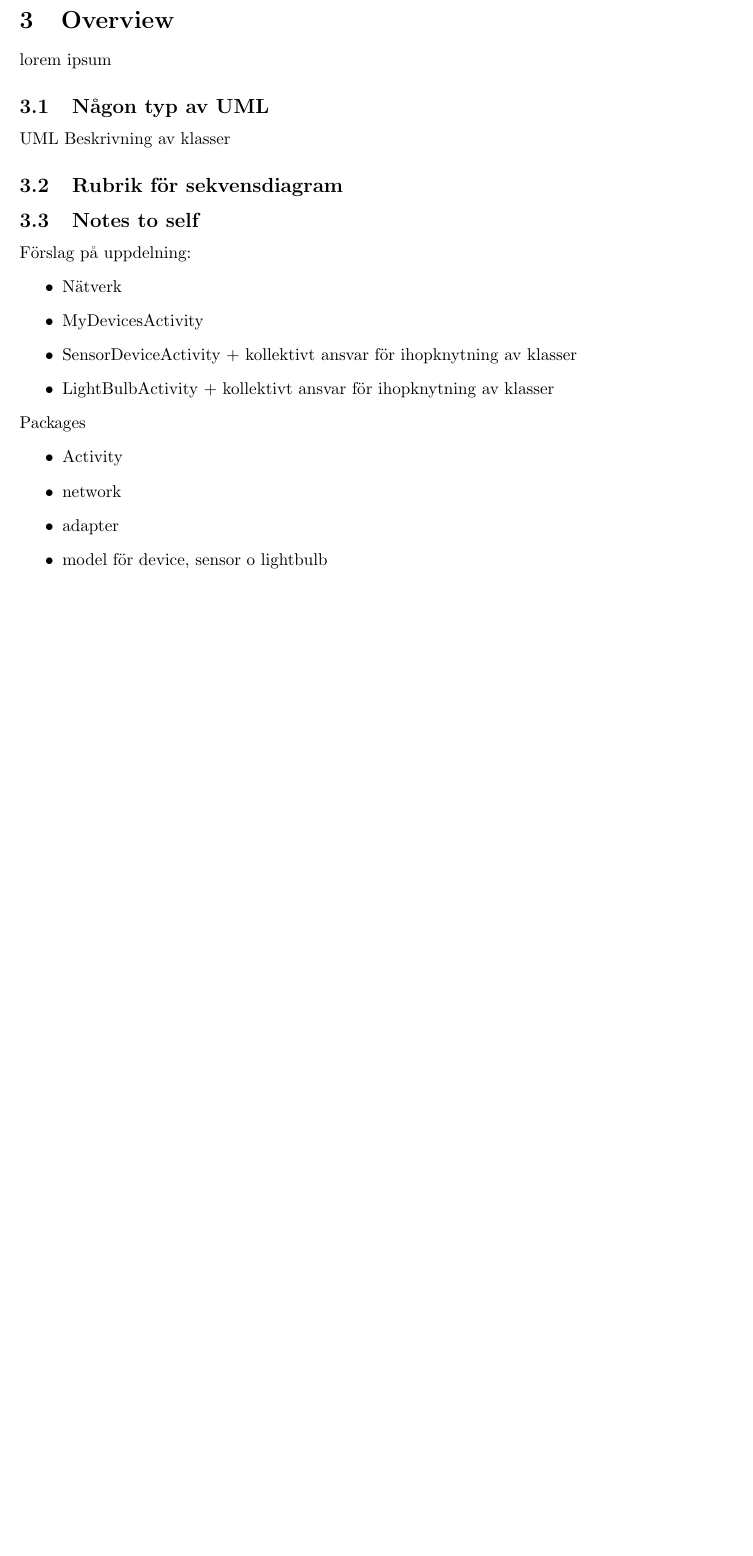
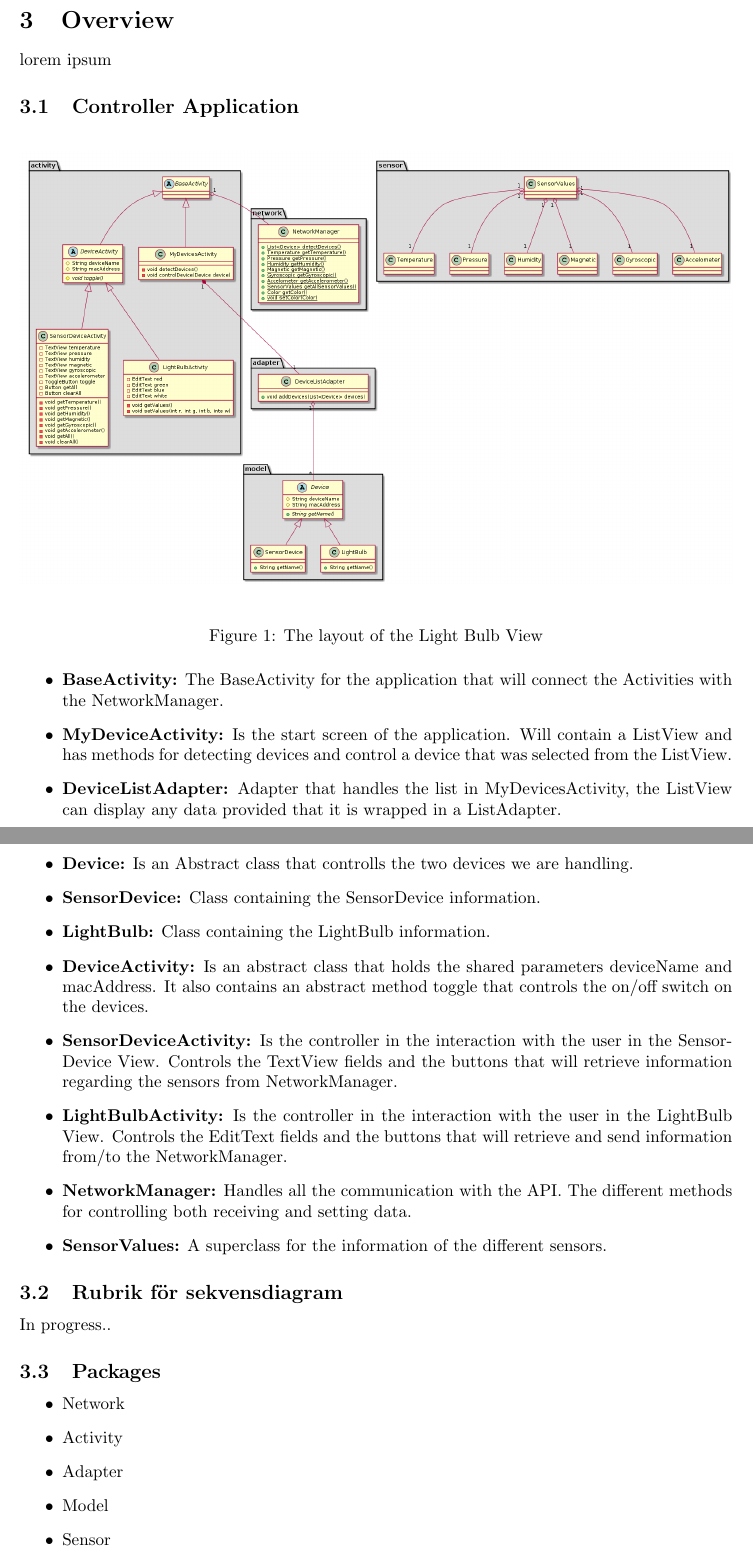
Before and after one commit to ockka/ETSN05-Group2, a LaTeX document (docs/STLDD/STLDD.tex): part of page 3 of 3 before the commit and two parts of pages 3 and 4 of 4 after it, the two joined at a grey line, cut so that both start at the same text, the shorter picture padded with empty space. Compiled offline with pdfLaTeX.

Commit message:
PUSS154214 v0.1: Add UML and description in STLDD

```diff
--- a/docs/STLDD/STLDD.tex
+++ b/docs/STLDD/STLDD.tex
@@ -78,26 +78,49 @@ Lorem ipsum
 \section{Overview}
 lorem ipsum
 
-\subsection{Någon typ av UML}
-UML
-Beskrivning av klasser
+\subsection{Controller Application}
+\begin{figure}[H]
+    \centering
+    \includegraphics[width=1\textwidth]{class_diagram.png}
+    \caption{The layout of the Light Bulb View}
+    \label{fig:mylightbulbview}
+\end{figure}
+\begin{itemize}
+\item{\textbf{BaseActivity:}}
+The BaseActivity for the application that will connect the Activities with the NetworkManager.
+\item{\textbf{MyDeviceActivity:}}
+Is the start screen of the application. Will contain a ListView and has methods for detecting devices and control a device that was selected from the ListView.
+\item{\textbf{DeviceListAdapter:}}
+Adapter that handles the list in MyDevicesActivity, the ListView can display any data provided that it is wrapped in a ListAdapter.
+\item{\textbf{Device:}}
+Is an Abstract class that controlls the two devices we are handling.
+\item{\textbf{SensorDevice:}}
+Class containing the SensorDevice information.
+\item{\textbf{LightBulb:}}
+Class containing the LightBulb information.
+\item{\textbf{DeviceActivity:}}
+Is an abstract class that holds the shared parameters deviceName and macAddress. It also contains an abstract method toggle that controls the on/off switch on the devices.
+\item{\textbf{SensorDeviceActivity:}}
+Is the controller in the interaction with the user in the SensorDevice View. Controls the TextView fields and the buttons that will retrieve information regarding the sensors from NetworkManager.
+\item{\textbf{LightBulbActivity:}}
+Is the controller in the interaction with the user in the LightBulb View. Controls the EditText fields and the buttons that will retrieve and send information from/to the NetworkManager.
+
+\item{\textbf{NetworkManager:}}
+Handles all the communication with the API. The different methods for controlling both receiving and setting data.
+\item{\textbf{SensorValues:}}
+A superclass for the information of the different sensors.
+
+\end{itemize}
 
 \subsection{Rubrik för sekvensdiagram}
-
-\subsection{Notes to self}
-Förslag på uppdelning:
+In progress..
+\subsection{Packages}
 \begin{itemize}
-\item Nätverk
-\item MyDevicesActivity
-\item SensorDeviceActivity + kollektivt ansvar för ihopknytning av klasser
-\item LightBulbActivity + kollektivt ansvar för ihopknytning av klasser
-\end{itemize}
-Packages
-\begin{itemize}
+\item Network
 \item Activity
-\item network
-\item adapter
-\item model för device, sensor o lightbulb
+\item Adapter
+\item Model
+\item Sensor
 \end{itemize}
 
 \end{document}
```
